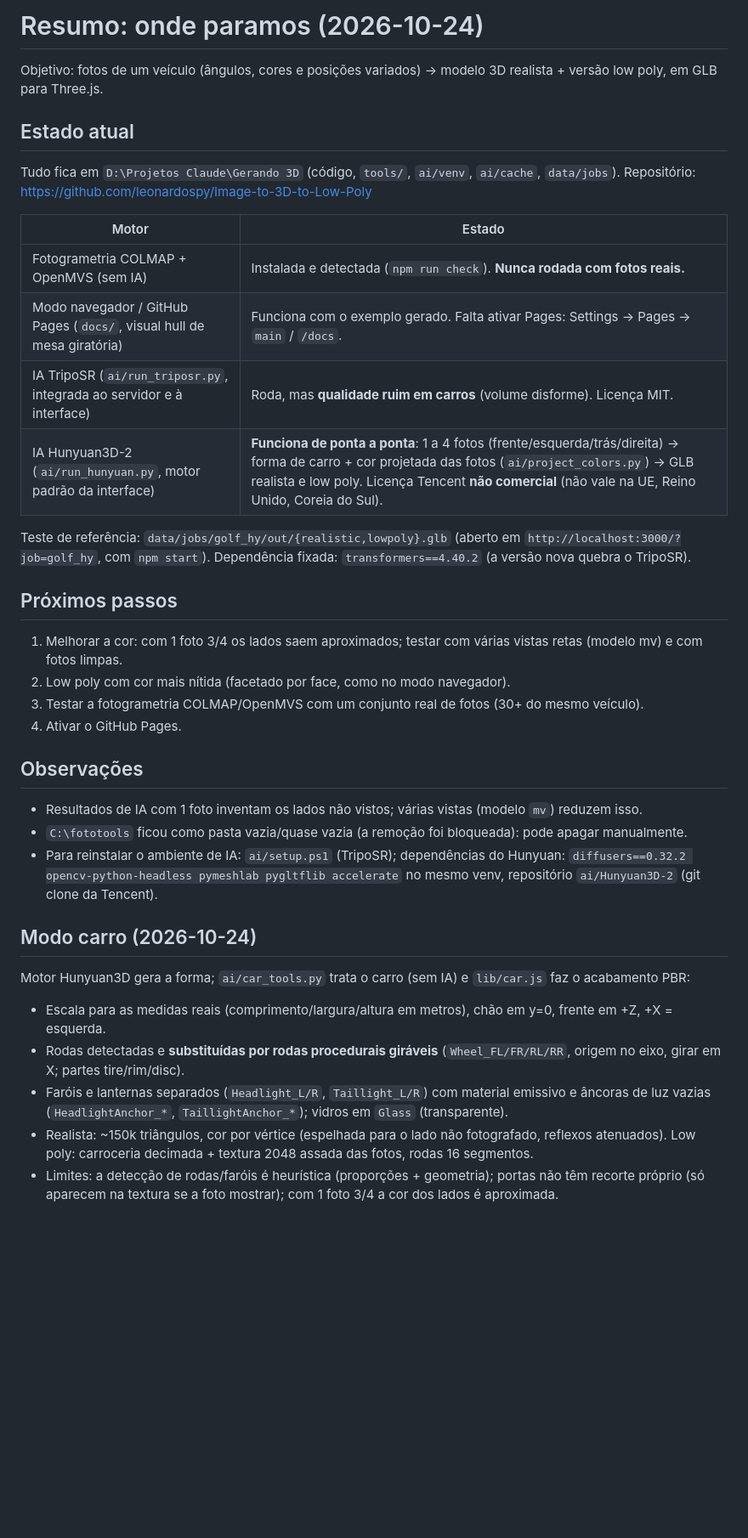
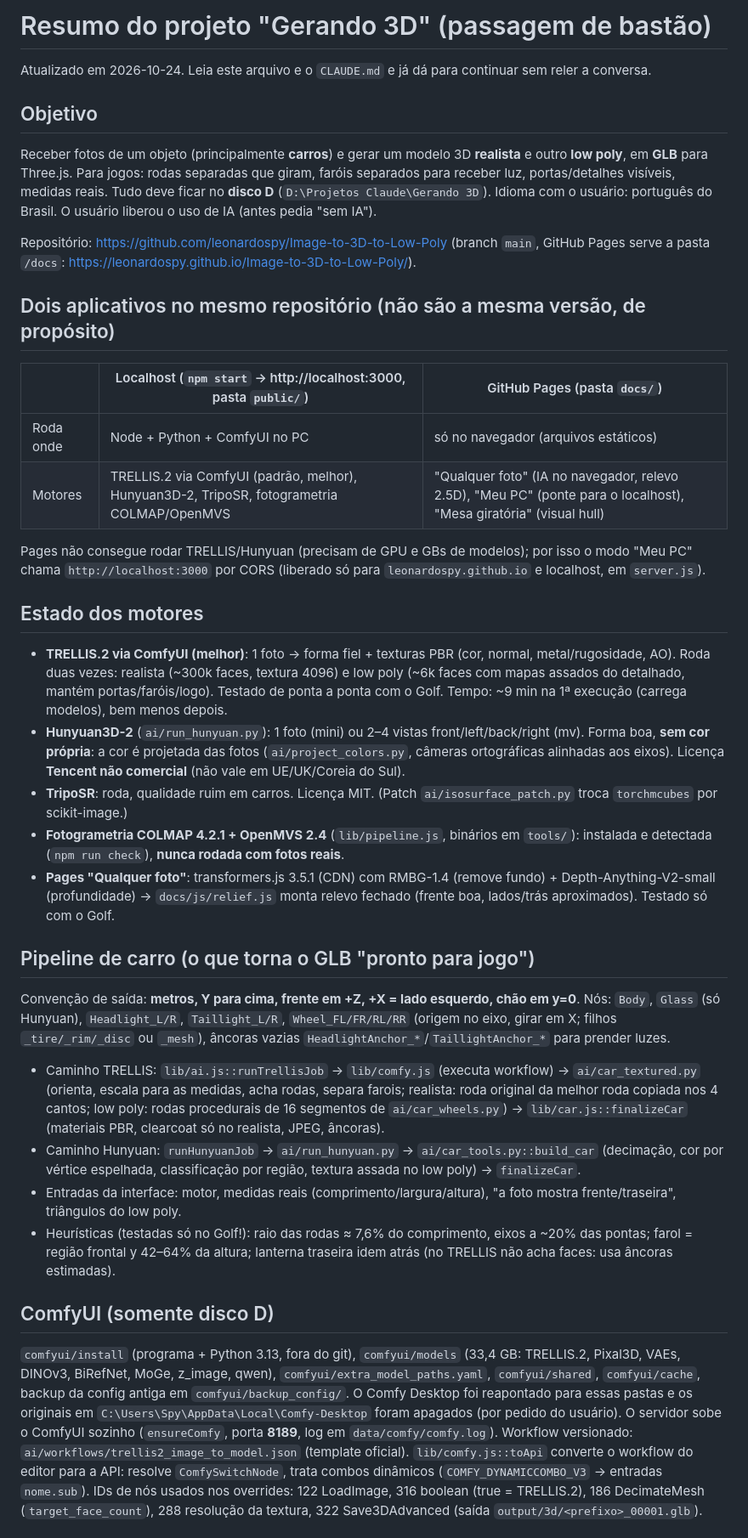
Before and after one commit to leonardospy/Image-to-3D-to-Low-Poly, a Markdown page: RESUMO.md, the part around one of its changes. Shown at 85% size. GitHub-like rendering; blank space fills up the shorter version.

Commit message:
RESUMO consolidado e CLAUDE.md para continuidade
Co-Authored-By: Claude Sonnet 5.5 <noreply@anthropic.com>

```diff
--- a/RESUMO.md
+++ b/RESUMO.md
@@ -1,35 +1,33 @@
-# Resumo: onde paramos (2026-10-24)
+# Resumo do projeto "Gerando 3D" (passagem de bastão)
 
-Objetivo: fotos de um veículo (ângulos, cores e posições variados) → modelo 3D realista + versão low poly, em GLB para Three.js.
+Atualizado em 2026-10-24. Leia este arquivo e o `CLAUDE.md` e já dá para continuar sem reler a conversa.
 
-## Estado atual
-Tudo fica em `D:\Projetos Claude\Gerando 3D` (código, `tools/`, `ai/venv`, `ai/cache`, `data/jobs`). Repositório: https://github.com/leonardospy/Image-to-3D-to-Low-Poly
+## Objetivo
+Receber fotos de um objeto (principalmente **carros**) e gerar um modelo 3D **realista** e outro **low poly**, em **GLB** para Three.js. Para jogos: rodas separadas que giram, faróis separados para receber luz, portas/detalhes visíveis, medidas reais. Tudo deve ficar no **disco D** (`D:\Projetos Claude\Gerando 3D`). Idioma com o usuário: português do Brasil. O usuário liberou o uso de IA (antes pedia "sem IA").
 
-| Motor | Estado |
-|---|---|
-| Fotogrametria COLMAP + OpenMVS (sem IA) | Instalada e detectada (`npm run check`). **Nunca rodada com fotos reais.** |
-| Modo navegador / GitHub Pages (`docs/`, visual hull de mesa giratória) | Funciona com o exemplo gerado. Falta ativar Pages: Settings → Pages → `main` / `/docs`. |
-| IA TripoSR (`ai/run_triposr.py`, integrada ao servidor e à interface) | Roda, mas **qualidade ruim em carros** (volume disforme). Licença MIT. |
-| IA Hunyuan3D-2 (`ai/run_hunyuan.py`, motor padrão da interface) | **Funciona de ponta a ponta**: 1 a 4 fotos (frente/esquerda/trás/direita) → forma de carro + cor projetada das fotos (`ai/project_colors.py`) → GLB realista e low poly. Licença Tencent **não comercial** (não vale na UE, Reino Unido, Coreia do Sul). |
+Repositório: https://github.com/leonardospy/Image-to-3D-to-Low-Poly (branch `main`, GitHub Pages serve a pasta `/docs`: https://leonardospy.github.io/Image-to-3D-to-Low-Poly/).
 
-Teste de referência: `data/jobs/golf_hy/out/{realistic,lowpoly}.glb` (aberto em `http://localhost:3000/?job=golf_hy`, com `npm start`). Dependência fixada: `transformers==4.40.2` (a versão nova quebra o TripoSR).
+## Dois aplicativos no mesmo repositório (não são a mesma versão, de propósito)
+| | Localhost (`npm start` → http://localhost:3000, pasta `public/`) | GitHub Pages (pasta `docs/`) |
+|---|---|---|
+| Roda onde | Node + Python + ComfyUI no PC | só no navegador (arquivos estáticos) |
+| Motores | TRELLIS.2 via ComfyUI (padrão, melhor), Hunyuan3D-2, TripoSR, fotogrametria COLMAP/OpenMVS | "Qualquer foto" (IA no navegador, relevo 2.5D), "Meu PC" (ponte para o localhost), "Mesa giratória" (visual hull) |
+Pages não consegue rodar TRELLIS/Hunyuan (precisam de GPU e GBs de modelos); por isso o modo "Meu PC" chama `http://localhost:3000` por CORS (liberado só para `leonardospy.github.io` e localhost, em `server.js`).
 
-## Próximos passos
-1. Melhorar a cor: com 1 foto 3/4 os lados saem aproximados; testar com várias vistas retas (modelo mv) e com fotos limpas.
-2. Low poly com cor mais nítida (facetado por face, como no modo navegador).
-3. Testar a fotogrametria COLMAP/OpenMVS com um conjunto real de fotos (30+ do mesmo veículo).
-4. Ativar o GitHub Pages.
+## Estado dos motores
+- **TRELLIS.2 via ComfyUI (melhor)**: 1 foto → forma fiel + texturas PBR (cor, normal, metal/rugosidade, AO). Roda duas vezes: realista (~300k faces, textura 4096) e low poly (~6k faces com mapas assados do detalhado, mantém portas/faróis/logo). Testado de ponta a ponta com o Golf. Tempo: ~9 min na 1ª execução (carrega modelos), bem menos depois.
+- **Hunyuan3D-2** (`ai/run_hunyuan.py`): 1 foto (mini) ou 2–4 vistas front/left/back/right (mv). Forma boa, **sem cor própria**: a cor é projetada das fotos (`ai/project_colors.py`, câmeras ortográficas alinhadas aos eixos). Licença **Tencent não comercial** (não vale em UE/UK/Coreia do Sul).
+- **TripoSR**: roda, qualidade ruim em carros. Licença MIT. (Patch `ai/isosurface_patch.py` troca `torchmcubes` por scikit-image.)
+- **Fotogrametria COLMAP 4.2.1 + OpenMVS 2.4** (`lib/pipeline.js`, binários em `tools/`): instalada e detectada (`npm run check`), **nunca rodada com fotos reais**.
+- **Pages "Qualquer foto"**: transformers.js 3.5.1 (CDN) com RMBG-1.4 (remove fundo) + Depth-Anything-V2-small (profundidade) → `docs/js/relief.js` monta relevo fechado (frente boa, lados/trás aproximados). Testado só com o Golf.
 
-## Observações
-- Resultados de IA com 1 foto inventam os lados não vistos; várias vistas (modelo `mv`) reduzem isso.
-- `C:\fototools` ficou como pasta vazia/quase vazia (a remoção foi bloqueada): pode apagar manualmente.
-- Para reinstalar o ambiente de IA: `ai/setup.ps1` (TripoSR); dependências do Hunyuan: `diffusers==0.32.2 opencv-python-headless pymeshlab pygltflib accelerate` no mesmo venv, repositório `ai/Hunyuan3D-2` (git clone da Tencent).
+## Pipeline de carro (o que torna o GLB "pronto para jogo")
+Convenção de saída: **metros, Y para cima, frente em +Z, +X = lado esquerdo, chão em y=0**. Nós: `Body`, `Glass` (só Hunyuan), `Headlight_L/R`, `Taillight_L/R`, `Wheel_FL/FR/RL/RR` (origem no eixo, girar em X; filhos `_tire/_rim/_disc` ou `_mesh`), âncoras vazias `HeadlightAnchor_*`/`TaillightAnchor_*` para prender luzes.
+- Caminho TRELLIS: `lib/ai.js::runTrellisJob` → `lib/comfy.js` (executa workflow) → `ai/car_textured.py` (orienta, escala para as medidas, acha rodas, separa farois; realista: roda original da melhor roda copiada nos 4 cantos; low poly: rodas procedurais de 16 segmentos de `ai/car_wheels.py`) → `lib/car.js::finalizeCar` (materiais PBR, clearcoat só no realista, JPEG, âncoras).
+- Caminho Hunyuan: `runHunyuanJob` → `ai/run_hunyuan.py` → `ai/car_tools.py::build_car` (decimação, cor por vértice espelhada, classificação por região, textura assada no low poly) → `finalizeCar`.
+- Entradas da interface: motor, medidas reais (comprimento/largura/altura), "a foto mostra frente/traseira", triângulos do low poly.
+- Heurísticas (testadas só no Golf!): raio das rodas ≈ 7,6% do comprimento, eixos a ~20% das pontas; farol = região frontal y 42–64% da altura; lanterna traseira idem atrás (no TRELLIS não acha faces: usa âncoras estimadas).
 
-## Modo carro (2026-10-24)
-Motor Hunyuan3D gera a forma; `ai/car_tools.py` trata o carro (sem IA) e `lib/car.js` faz o acabamento PBR:
-- Escala para as medidas reais (comprimento/largura/altura em metros), chão em y=0, frente em +Z, +X = esquerda.
-- Rodas detectadas e **substituídas por rodas procedurais giráveis** (`Wheel_FL/FR/RL/RR`, origem no eixo, girar em X; partes tire/rim/disc).
-- Faróis e lanternas separados (`Headlight_L/R`, `Taillight_L/R`) com material emissivo e âncoras de luz vazias (`HeadlightAnchor_*`, `TaillightAnchor_*`); vidros em `Glass` (transparente).
-- Realista: ~150k triângulos, cor por vértice (espelhada para o lado não fotografado, reflexos atenuados). Low poly: carroceria decimada + textura 2048 assada das fotos, rodas 16 segmentos.
-- Limites: a detecção de rodas/faróis é heurística (proporções + geometria); portas não têm recorte próprio (só aparecem na textura se a foto mostrar); com 1 foto 3/4 a cor dos lados é aproximada.
+## ComfyUI (somente disco D)
+`comfyui/install` (programa + Python 3.13, fora do git), `comfyui/models` (33,4 GB: TRELLIS.2, Pixal3D, VAEs, DINOv3, BiRefNet, MoGe, z_image, qwen), `comfyui/extra_model_paths.yaml`, `comfyui/shared`, `comfyui/cache`, backup da config antiga em `comfyui/backup_config/`. O Comfy Desktop foi reapontado para essas pastas e os originais em `C:\Users\Spy\AppData\Local\Comfy-Desktop` foram apagados (por pedido do usuário). O servidor sobe o ComfyUI sozinho (`ensureComfy`, porta **8189**, log em `data/comfy/comfy.log`). Workflow versionado: `ai/workflows/trellis2_image_to_model.json` (template oficial). `lib/comfy.js::toApi` converte o workflow do editor para a API: resolve `ComfySwitchNode`, trata combos dinâmicos (`COMFY_DYNAMICCOMBO_V3` → entradas `nome.sub`). IDs de nós usados nos overrides: 122 LoadImage, 316 boolean (true = TRELLIS.2), 186 DecimateMesh (`target_face_count`), 288 resolução da textura, 322 Save3DAdvanced (saída `output/3d/<prefixo>_00001.glb`).
 
```
Also changed, not shown: other parts of RESUMO.md (+26 -10 lines), CLAUDE.md (added, +11 -0 lines).
